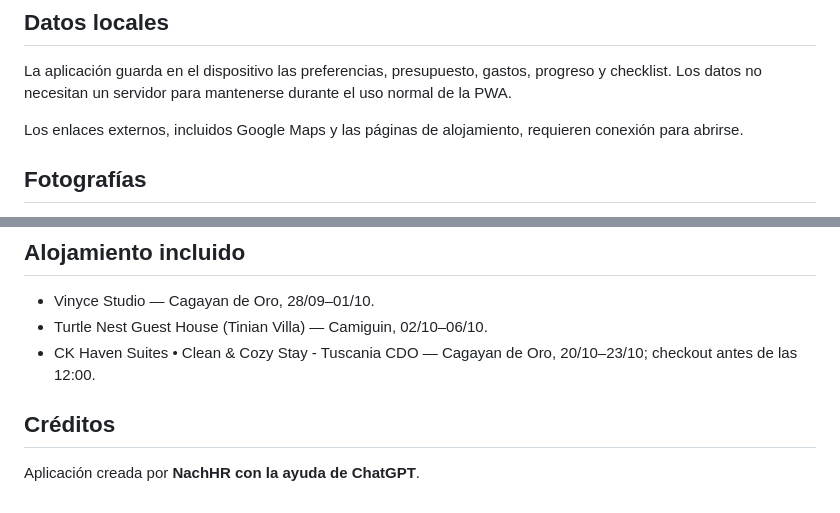
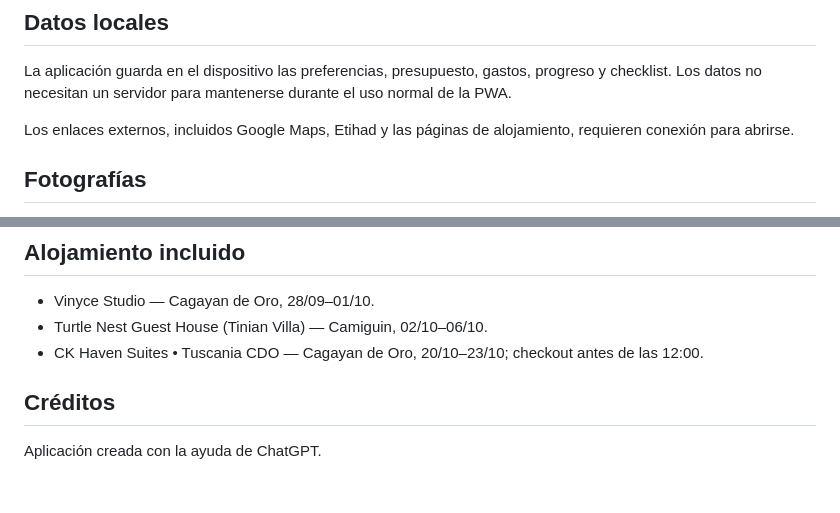
Before and after one commit to NachHR/Filipinas, a Markdown page: README.md, 2 parts joined by grey strips. GitHub-like rendering.

```diff
--- a/README.md
+++ b/README.md
@@ -64,7 +78,7 @@ Diario e itinerario bilingüe (ES/EN) para un viaje de 26 días por Filipinas. A
 
 La aplicación guarda en el dispositivo las preferencias, presupuesto, gastos, progreso y checklist. Los datos no necesitan un servidor para mantenerse durante el uso normal de la PWA.
 
-Los enlaces externos, incluidos Google Maps y las páginas de alojamiento, requieren conexión para abrirse.
+Los enlaces externos, incluidos Google Maps, Etihad y las páginas de alojamiento, requieren conexión para abrirse.
 
 ## Fotografías
 
@@ -95,8 +109,8 @@ La aplicación está preparada para GitHub Pages y Netlify. Para GitHub Pages se
 
 - Vinyce Studio — Cagayan de Oro, 28/09–01/10.
 - Turtle Nest Guest House (Tinian Villa) — Camiguin, 02/10–06/10.
-- CK Haven Suites • Clean & Cozy Stay - Tuscania CDO — Cagayan de Oro, 20/10–23/10; checkout antes de las 12:00.
+- CK Haven Suites • Tuscania CDO — Cagayan de Oro, 20/10–23/10; checkout antes de las 12:00.
 
 ## Créditos
 
-Aplicación creada por **NachHR con la ayuda de ChatGPT**.
+Aplicación creada con la ayuda de ChatGPT.
```
Also changed, not shown: other parts of README.md (+25 -11 lines).
